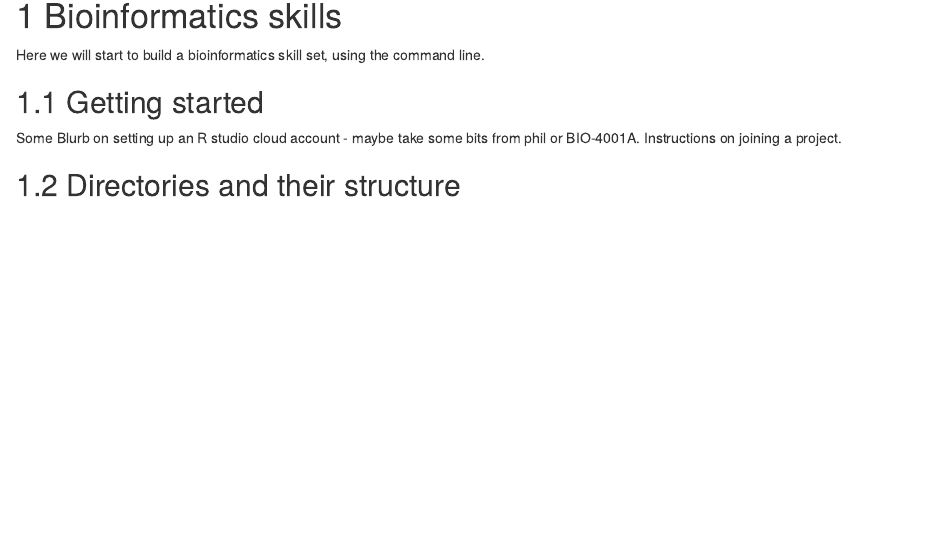
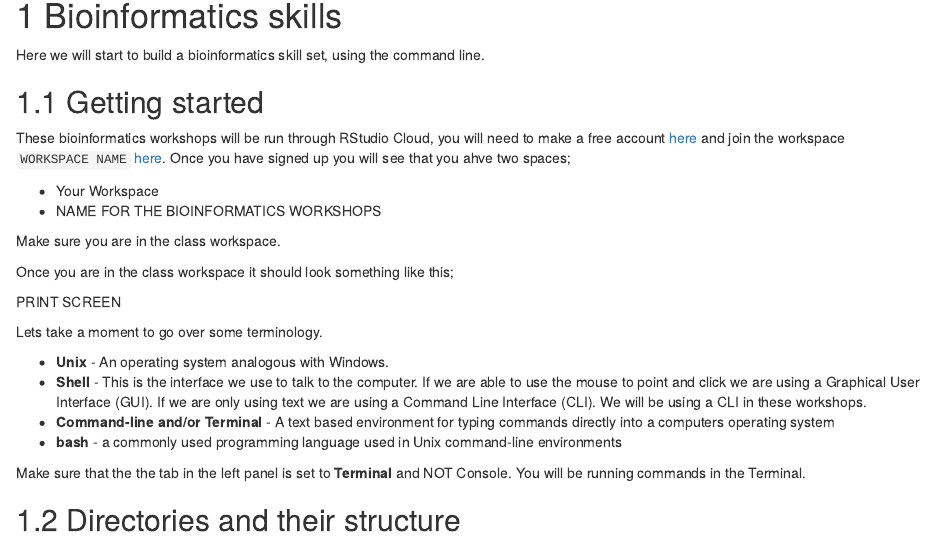
Before and after one commit to dougwyu/EllenBell_BLAST, an R Markdown document (index.Rmd): the page in a window 1100 px wide, from 150 px down. Rendered offline with R 4.5, knitr and Pandoc, with nearby package versions; drawn as R Markdown's standard HTML page in place of the format the file asks for.

Commit message:
update to intro

```diff
--- a/index.Rmd
+++ b/index.Rmd
@@ -21,7 +21,25 @@ Here we will start to build a bioinformatics skill set, using the command line.
 
 ## Getting started
 
-Some Blurb on setting up an R studio cloud account - maybe take some bits from phil or BIO-4001A. Instructions on joining a project.
+These bioinformatics workshops will be run through RStudio Cloud, you will need to make a free account [here](https://rstudio.cloud/) and join the workspace `WORKSPACE NAME` [here](link to workspace). Once you have signed up you will see that you ahve two spaces;
+
+* Your Workspace
+* NAME FOR THE BIOINFORMATICS WORKSHOPS
+
+Make sure you are in the class workspace.
+
+Once you are in the class workspace it should look something like this;
+
+PRINT SCREEN
+
+Lets take a moment to go over some terminology.
+
+* __Unix__ - An operating system analogous with Windows.
+* __Shell__ - This is the interface we use to talk to the computer. If we are able to use the mouse to point and click we are using a Graphical User Interface (GUI). If we are only using text we are using a Command Line Interface (CLI). We will be using a CLI in these workshops.
+* __Command-line and/or Terminal__ - A text based environment for typing commands directly into a computers operating system
+* __bash__ - a commonly used programming language used in Unix command-line environments
+
+Make sure that the the tab in the left panel is set to __Terminal__ and NOT Console. You will be running commands in the Terminal.
 
 ## Directories and their structure
 
```
Also changed, not shown: docs/search_index.json, 1 other file.
